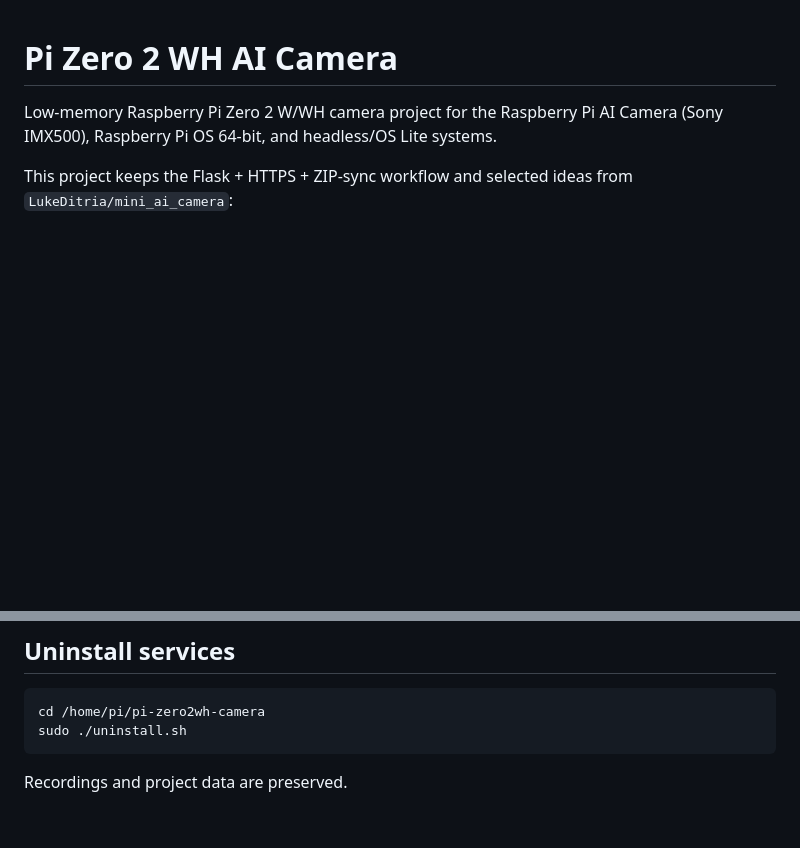
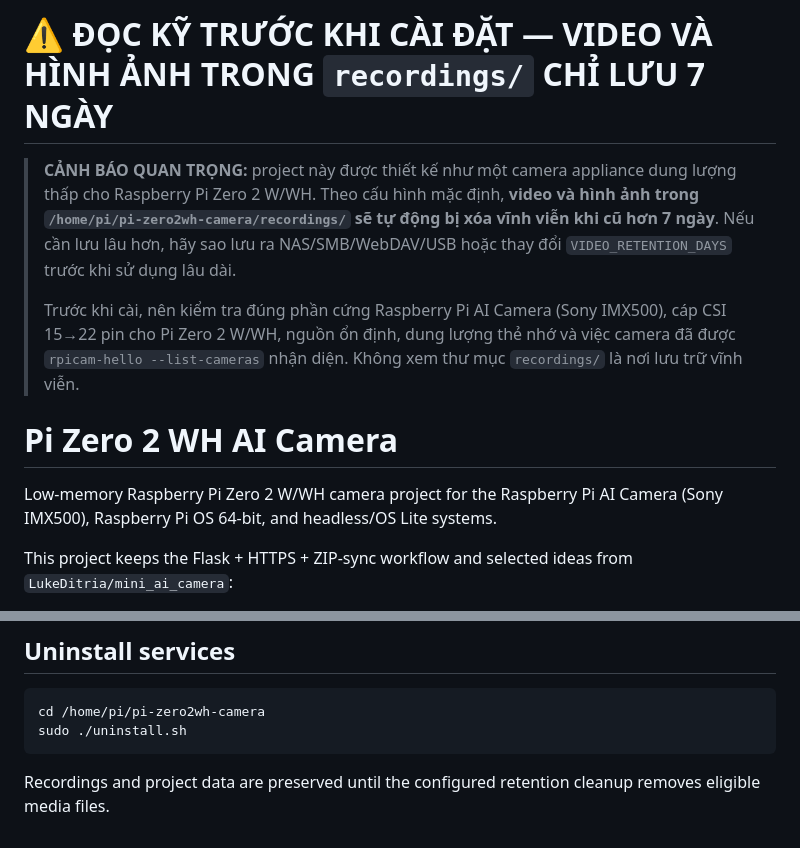
Before and after one commit to lehuuhanh/pi-zero2wh-camera, a Markdown page: README.md, 2 parts joined by grey strips. Drawn GitHub-style; blank space fills up the shorter version.

````diff
--- a/README.md
+++ b/README.md
@@ -1,3 +1,9 @@
+# ⚠️ ĐỌC KỸ TRƯỚC KHI CÀI ĐẶT — VIDEO VÀ HÌNH ẢNH TRONG `recordings/` CHỈ LƯU 7 NGÀY
+
+> **CẢNH BÁO QUAN TRỌNG:** project này được thiết kế như một camera appliance dung lượng thấp cho Raspberry Pi Zero 2 W/WH. Theo cấu hình mặc định, **video và hình ảnh trong `/home/pi/pi-zero2wh-camera/recordings/` sẽ tự động bị xóa vĩnh viễn khi cũ hơn 7 ngày**. Nếu cần lưu lâu hơn, hãy sao lưu ra NAS/SMB/WebDAV/USB hoặc thay đổi `VIDEO_RETENTION_DAYS` trước khi sử dụng lâu dài.
+>
+> Trước khi cài, nên kiểm tra đúng phần cứng Raspberry Pi AI Camera (Sony IMX500), cáp CSI 15→22 pin cho Pi Zero 2 W/WH, nguồn ổn định, dung lượng thẻ nhớ và việc camera đã được `rpicam-hello --list-cameras` nhận diện. Không xem thư mục `recordings/` là nơi lưu trữ vĩnh viễn.
+
 # Pi Zero 2 WH AI Camera
 
 Low-memory Raspberry Pi Zero 2 W/WH camera project for the Raspberry Pi AI Camera (Sony IMX500), Raspberry Pi OS 64-bit, and headless/OS Lite systems.
@@ -377,4 +394,4 @@ cd /home/pi/pi-zero2wh-camera
 sudo ./uninstall.sh
 ```
 
-Recordings and project data are preserved.
+Recordings and project data are preserved until the configured retention cleanup removes eligible media files.
````
Also changed, not shown: other parts of README.md (+18 -7 lines).
